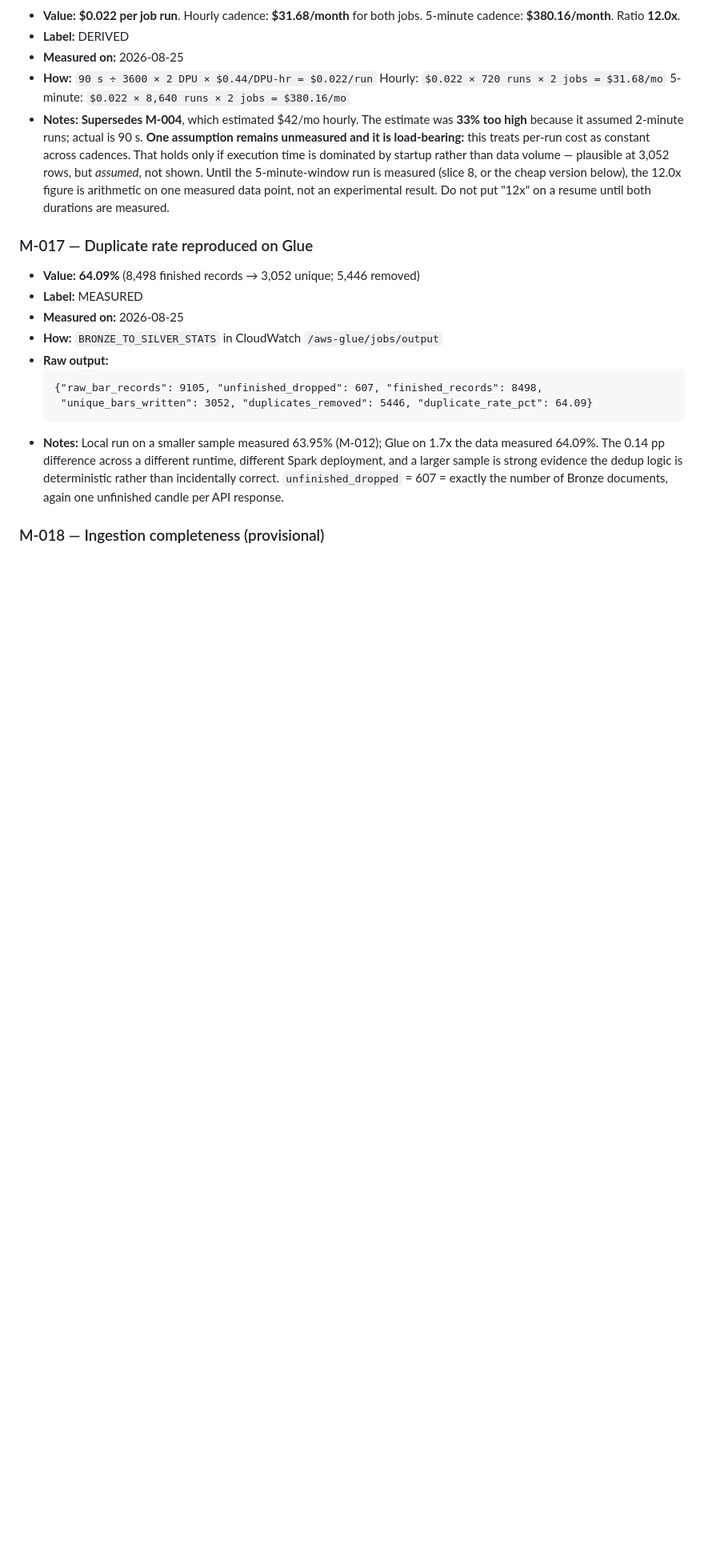
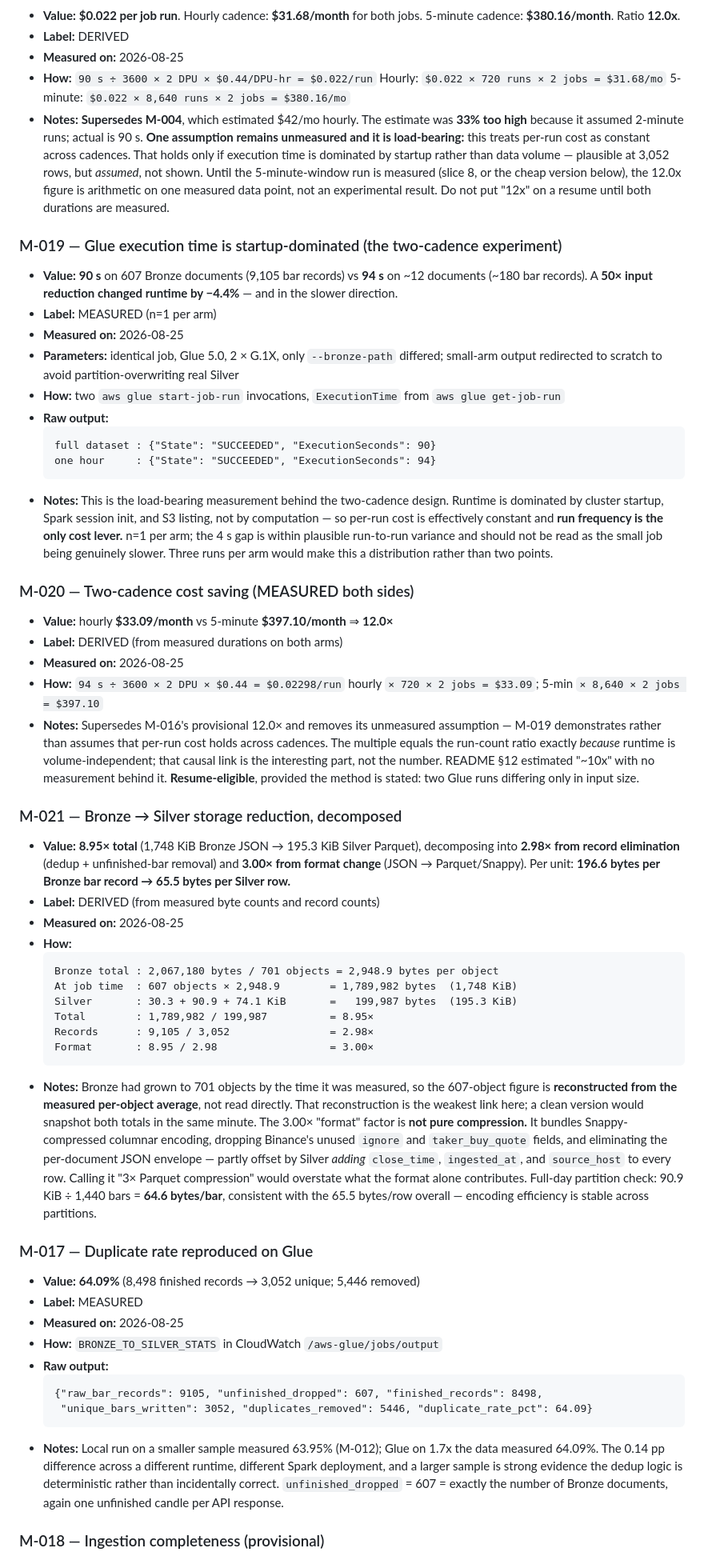
Before and after one commit to M1nhbui/market_anomaly_pipeline, a Markdown page: METRICS.md, the part around the change. Shown at 80% size. GitHub-like rendering; blank space fills up the shorter version.

Commit message:
Updated Glue measured metrics

````diff
--- a/METRICS.md
+++ b/METRICS.md
@@ -289,6 +289,69 @@ What becomes measurable at each slice. Nothing is filled in until it is actually
   below), the 12.0x figure is arithmetic on one measured data point, not an
   experimental result. Do not put "12x" on a resume until both durations are measured.
 
+### M-019 — Glue execution time is startup-dominated (the two-cadence experiment)
+- **Value:** **90 s** on 607 Bronze documents (9,105 bar records) vs **94 s** on
+  ~12 documents (~180 bar records). A **50× input reduction changed runtime by
+  −4.4%** — and in the slower direction.
+- **Label:** MEASURED (n=1 per arm)
+- **Measured on:** 2026-08-25
+- **Parameters:** identical job, Glue 5.0, 2 × G.1X, only `--bronze-path` differed;
+  small-arm output redirected to scratch to avoid partition-overwriting real Silver
+- **How:** two `aws glue start-job-run` invocations, `ExecutionTime` from
+  `aws glue get-job-run`
+- **Raw output:**
+  ```
+  full dataset : {"State": "SUCCEEDED", "ExecutionSeconds": 90}
+  one hour     : {"State": "SUCCEEDED", "ExecutionSeconds": 94}
+  ```
+- **Notes:** This is the load-bearing measurement behind the two-cadence design.
+  Runtime is dominated by cluster startup, Spark session init, and S3 listing, not by
+  computation — so per-run cost is effectively constant and **run frequency is the
+  only cost lever.** n=1 per arm; the 4 s gap is within plausible run-to-run
+  variance and should not be read as the small job being genuinely slower. Three
+  runs per arm would make this a distribution rather than two points.
+
+### M-020 — Two-cadence cost saving (MEASURED both sides)
+- **Value:** hourly **$33.09/month** vs 5-minute **$397.10/month** ⇒ **12.0×**
+- **Label:** DERIVED (from measured durations on both arms)
+- **Measured on:** 2026-08-25
+- **How:** `94 s ÷ 3600 × 2 DPU × $0.44 = $0.02298/run`
+  hourly `× 720 × 2 jobs = $33.09`; 5-min `× 8,640 × 2 jobs = $397.10`
+- **Notes:** Supersedes M-016's provisional 12.0× and removes its unmeasured
+  assumption — M-019 demonstrates rather than assumes that per-run cost holds across
+  cadences. The multiple equals the run-count ratio exactly *because* runtime is
+  volume-independent; that causal link is the interesting part, not the number.
+  README §12 estimated "~10x" with no measurement behind it. **Resume-eligible**,
+  provided the method is stated: two Glue runs differing only in input size.
+
+### M-021 — Bronze → Silver storage reduction, decomposed
+- **Value:** **8.95× total** (1,748 KiB Bronze JSON → 195.3 KiB Silver Parquet),
+  decomposing into **2.98× from record elimination** (dedup + unfinished-bar removal)
+  and **3.00× from format change** (JSON → Parquet/Snappy).
+  Per unit: **196.6 bytes per Bronze bar record → 65.5 bytes per Silver row.**
+- **Label:** DERIVED (from measured byte counts and record counts)
+- **Measured on:** 2026-08-25
+- **How:**
+  ```
+  Bronze total : 2,067,180 bytes / 701 objects = 2,948.9 bytes per object
+  At job time  : 607 objects × 2,948.9        = 1,789,982 bytes  (1,748 KiB)
+  Silver       : 30.3 + 90.9 + 74.1 KiB       =   199,987 bytes  (195.3 KiB)
+  Total        : 1,789,982 / 199,987          = 8.95×
+  Records      : 9,105 / 3,052                = 2.98×
+  Format       : 8.95 / 2.98                  = 3.00×
+  ```
+- **Notes:** Bronze had grown to 701 objects by the time it was measured, so the
+  607-object figure is **reconstructed from the measured per-object average**, not
+  read directly. That reconstruction is the weakest link here; a clean version would
+  snapshot both totals in the same minute.
+  The 3.00× "format" factor is **not pure compression.** It bundles Snappy-compressed
+  columnar encoding, dropping Binance's unused `ignore` and `taker_buy_quote` fields,
+  and eliminating the per-document JSON envelope — partly offset by Silver *adding*
+  `close_time`, `ingested_at`, and `source_host` to every row. Calling it "3× Parquet
+  compression" would overstate what the format alone contributes.
+  Full-day partition check: 90.9 KiB ÷ 1,440 bars = **64.6 bytes/bar**, consistent
+  with the 65.5 bytes/row overall — encoding efficiency is stable across partitions.
+
 ### M-017 — Duplicate rate reproduced on Glue
 - **Value:** **64.09%** (8,498 finished records → 3,052 unique; 5,446 removed)
 - **Label:** MEASURED
````
